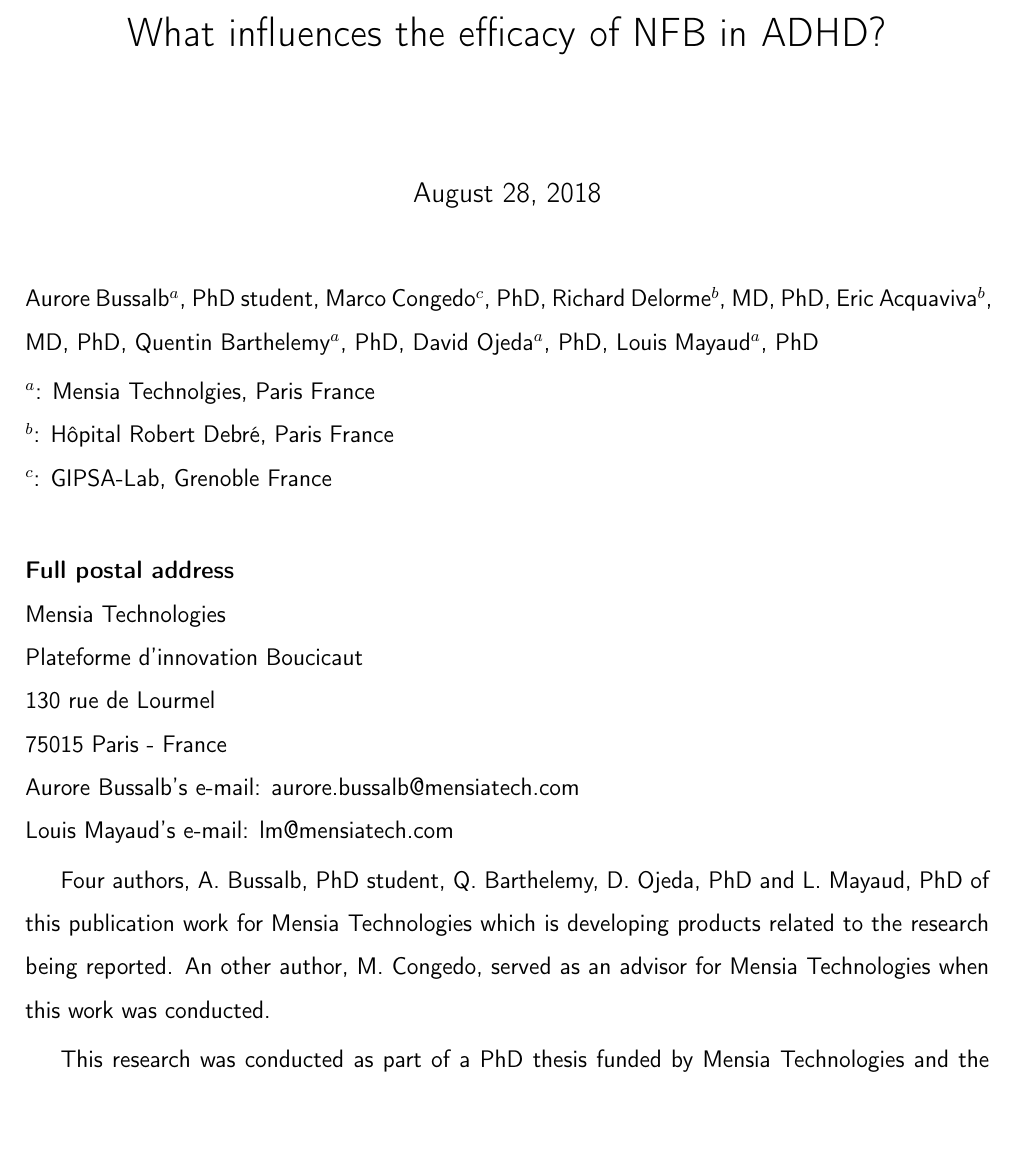
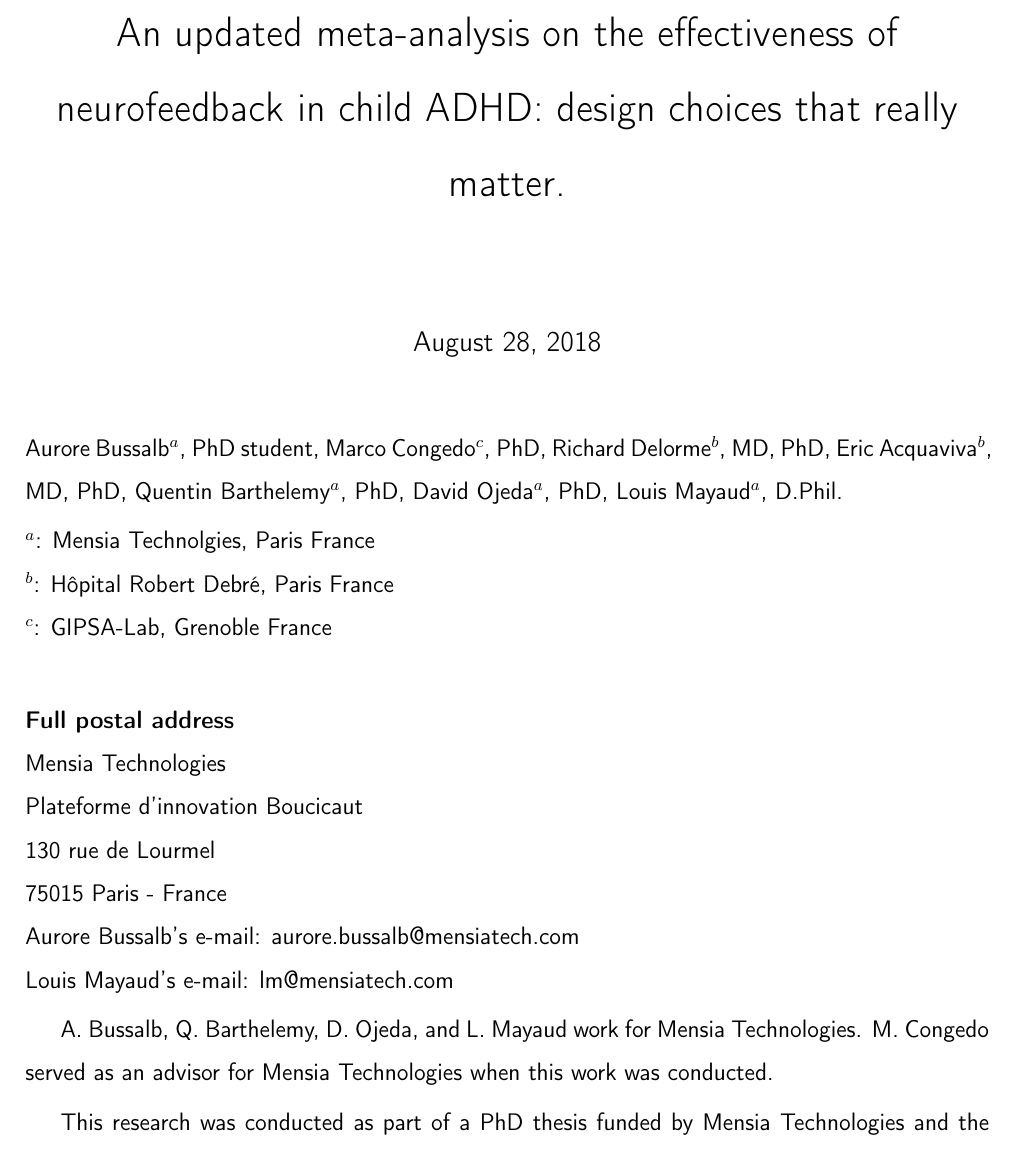
Before and after one commit to abussalb/meta-analysis-statistical-tools, a LaTeX paper (documentation/article-latex-source/manuscript.tex, which reads documentation/article-latex-source/title.tex): part of page 1 of 37, cut at the place of the change. Compiled offline with pdfLaTeX.

Commit message:
Updating title page

```diff
--- a/documentation/article-latex-source/title.tex
+++ b/documentation/article-latex-source/title.tex
@@ -3,10 +3,10 @@
 
 % Title
 
-\title{What influences the efficacy of NFB in ADHD?} % Article title
+\title{An updated meta-analysis on the effectiveness of neurofeedback in child ADHD: design choices that really matter.} % Article title
 \maketitle
 \noindent Aurore Bussalb$^a$, PhD student, Marco Congedo$^c$, PhD, Richard Delorme$^b$, MD, PhD, Eric Acquaviva$^b$, MD, PhD,
-Quentin Barthelemy$^a$, PhD, David Ojeda$^a$, PhD, Louis Mayaud$^a$, PhD
+Quentin Barthelemy$^a$, PhD, David Ojeda$^a$, PhD, Louis Mayaud$^a$, D.Phil.
 \smallbreak
 \noindent $^a$: Mensia Technolgies, Paris France \\
 \noindent $^b$: Hôpital Robert Debré, Paris France \\ % à compléter plus précisément
@@ -20,8 +20,8 @@ Plateforme d'innovation Boucicaut \\
 Aurore Bussalb's e-mail: aurore.bussalb@mensiatech.com \\
 Louis Mayaud's e-mail: lm@mensiatech.com
 \smallbreak
-Four authors, A. Bussalb, PhD student, Q. Barthelemy, D. Ojeda, PhD and L. Mayaud, PhD of this publication work for Mensia Technologies which is developing products related to the research being reported.
-An other author, M. Congedo, served as an advisor for Mensia Technologies when this work was conducted.
+A. Bussalb, Q. Barthelemy, D. Ojeda, and L. Mayaud work for Mensia Technologies.
+M. Congedo served as an advisor for Mensia Technologies when this work was conducted.
 \smallbreak
 This research was conducted as part of a PhD thesis funded by Mensia Technologies and the Association Nationale Recherche et Technologie (ANRT).
 
```
